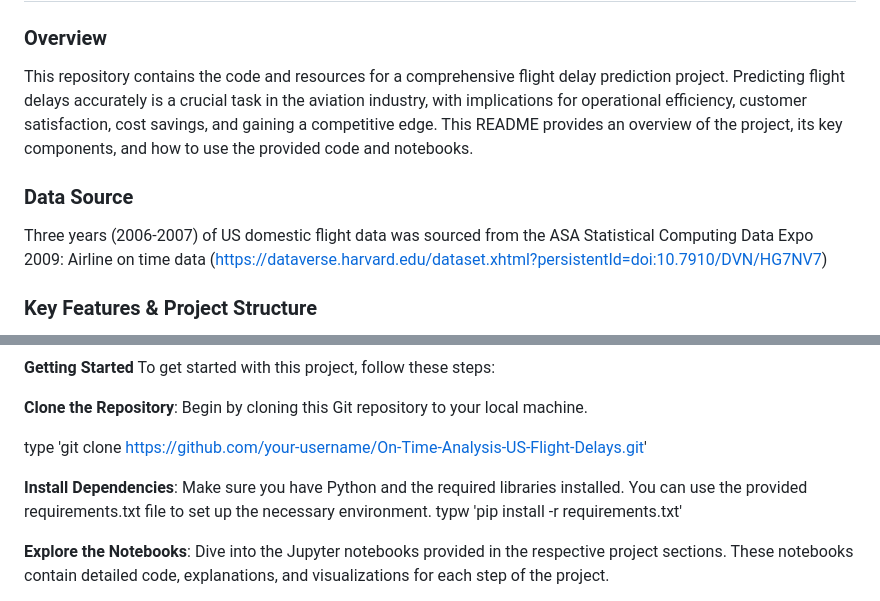
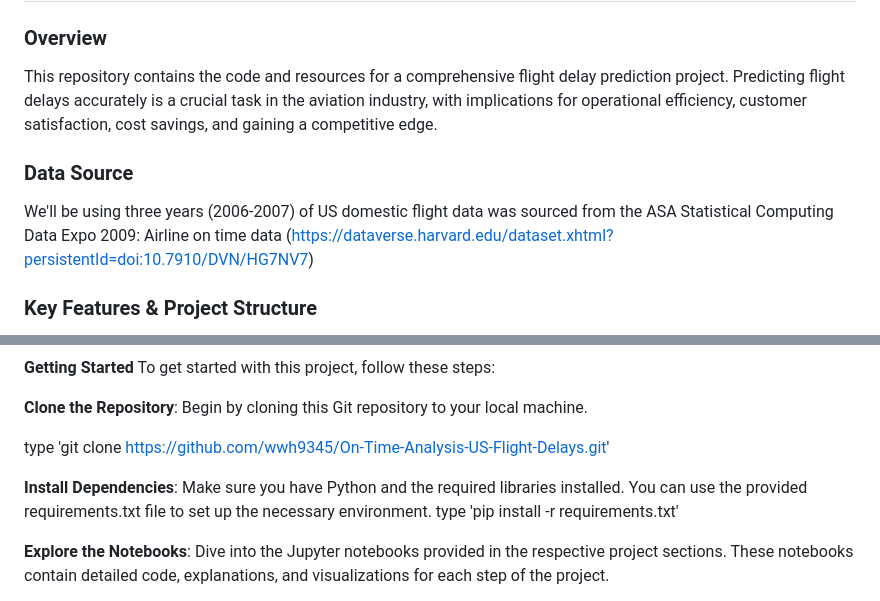
Before and after one commit to wwh9345/On-Time-Analysis-US-Flight-Delays, a Markdown page: README.md, 2 parts joined by grey strips. GitHub-like rendering.

Commit message:
Update README.md
updated clone requirements

```diff
--- a/README.md
+++ b/README.md
@@ -1,10 +1,10 @@
 # On Time Analysis of US Flight Delays
 
 ### Overview
-This repository contains the code and resources for a comprehensive flight delay prediction project. Predicting flight delays accurately is a crucial task in the aviation industry, with implications for operational efficiency, customer satisfaction, cost savings, and gaining a competitive edge. This README provides an overview of the project, its key components, and how to use the provided code and notebooks.
+This repository contains the code and resources for a comprehensive flight delay prediction project. Predicting flight delays accurately is a crucial task in the aviation industry, with implications for operational efficiency, customer satisfaction, cost savings, and gaining a competitive edge.
 
 ### Data Source
-Three years (2006-2007) of US domestic flight data was sourced from the ASA Statistical Computing Data Expo 2009: Airline on time data (https://dataverse.harvard.edu/dataset.xhtml?persistentId=doi:10.7910/DVN/HG7NV7)
+We'll be using three years (2006-2007) of US domestic flight data was sourced from the ASA Statistical Computing Data Expo 2009: Airline on time data (https://dataverse.harvard.edu/dataset.xhtml?persistentId=doi:10.7910/DVN/HG7NV7)
 
 ### Key Features & Project Structure
 **Data Exploration**: The project begins with thorough data exploration and analysis, examining historical flight data to identify period patterns and trends in flight delay performance, route frequency weightage, and more.
@@ -25,10 +25,10 @@ To get started with this project, follow these steps:
 
 **Clone the Repository**: Begin by cloning this Git repository to your local machine.
 
-type 'git clone https://github.com/your-username/On-Time-Analysis-US-Flight-Delays.git'
+type 'git clone https://github.com/wwh9345/On-Time-Analysis-US-Flight-Delays.git'
 
 **Install Dependencies**: Make sure you have Python and the required libraries installed. You can use the provided requirements.txt file to set up the necessary environment.
-typw 'pip install -r requirements.txt'
+type 'pip install -r requirements.txt'
 
 **Explore the Notebooks**: Dive into the Jupyter notebooks provided in the respective project sections. These notebooks contain detailed code, explanations, and visualizations for each step of the project.
 
```
